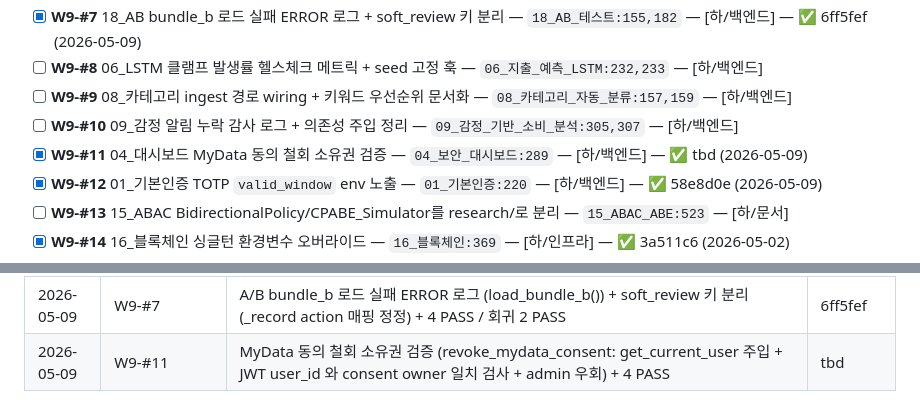
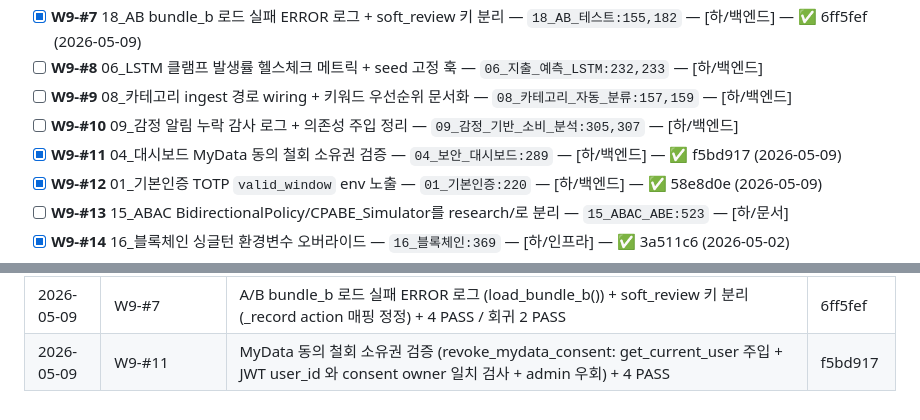
Before and after one commit to kerbosalstjidentity-spec/cap_stone, a Markdown page: docs/ROADMAP.md, 2 parts joined by grey strips. Rendered like a GitHub page.

Commit message:
chore(roadmap): W9-#11 SHA 갱신 (f5bd917)

```diff
--- a/docs/ROADMAP.md
+++ b/docs/ROADMAP.md
@@ -210,7 +210,7 @@
 - [ ] **W9-#8** 06_LSTM 클램프 발생률 헬스체크 메트릭 + seed 고정 훅 — `06_지출_예측_LSTM:232,233` — [하/백엔드]
 - [ ] **W9-#9** 08_카테고리 ingest 경로 wiring + 키워드 우선순위 문서화 — `08_카테고리_자동_분류:157,159` — [하/백엔드]
 - [ ] **W9-#10** 09_감정 알림 누락 감사 로그 + 의존성 주입 정리 — `09_감정_기반_소비_분석:305,307` — [하/백엔드]
-- [x] **W9-#11** 04_대시보드 MyData 동의 철회 소유권 검증 — `04_보안_대시보드:289` — [하/백엔드] — ✅ tbd (2026-05-09)
+- [x] **W9-#11** 04_대시보드 MyData 동의 철회 소유권 검증 — `04_보안_대시보드:289` — [하/백엔드] — ✅ f5bd917 (2026-05-09)
 - [x] **W9-#12** 01_기본인증 TOTP `valid_window` env 노출 — `01_기본인증:220` — [하/백엔드] — ✅ 58e8d0e (2026-05-09)
 - [ ] **W9-#13** 15_ABAC BidirectionalPolicy/CPABE_Simulator를 research/로 분리 — `15_ABAC_ABE:523` — [하/문서]
 - [x] **W9-#14** 16_블록체인 싱글턴 환경변수 오버라이드 — `16_블록체인:369` — [하/인프라] — ✅ 3a511c6 (2026-05-02)
@@ -282,4 +282,4 @@
 | 2026-05-09 | W9-#5 | 행동 시그널 임계값 6종 env 외부화 (BEHAVIOR_T_*) + raw_score 필드 + UNTRUSTED_DECAY env (기존 회귀 11 PASS — W1-#6 untrusted decay 미반영 테스트 동시 정정) | 1c3d3bb |
 | 2026-05-09 | W9-#12 | TOTP valid_window env 노출 (TOTP_VALID_WINDOW, 기본 1, 0~5 클립, totp_config.py 분리) — routes_auth 3곳 + routes_stepup 1곳 적용 + 5 PASS | 58e8d0e |
 | 2026-05-09 | W9-#7 | A/B bundle_b 로드 실패 ERROR 로그 (load_bundle_b()) + soft_review 키 분리 (_record action 매핑 정정) + 4 PASS / 회귀 2 PASS | 6ff5fef |
-| 2026-05-09 | W9-#11 | MyData 동의 철회 소유권 검증 (revoke_mydata_consent: get_current_user 주입 + JWT user_id 와 consent owner 일치 검사 + admin 우회) + 4 PASS | tbd |
+| 2026-05-09 | W9-#11 | MyData 동의 철회 소유권 검증 (revoke_mydata_consent: get_current_user 주입 + JWT user_id 와 consent owner 일치 검사 + admin 우회) + 4 PASS | f5bd917 |
```
